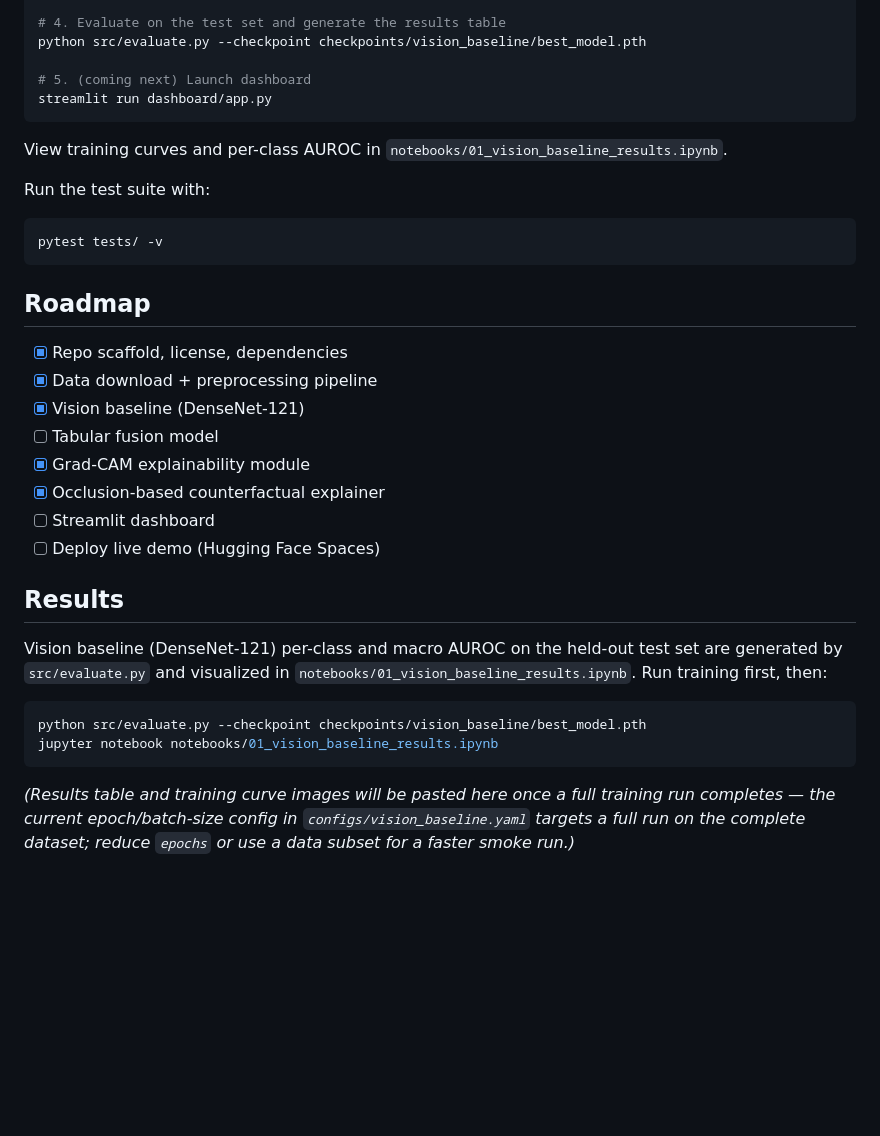
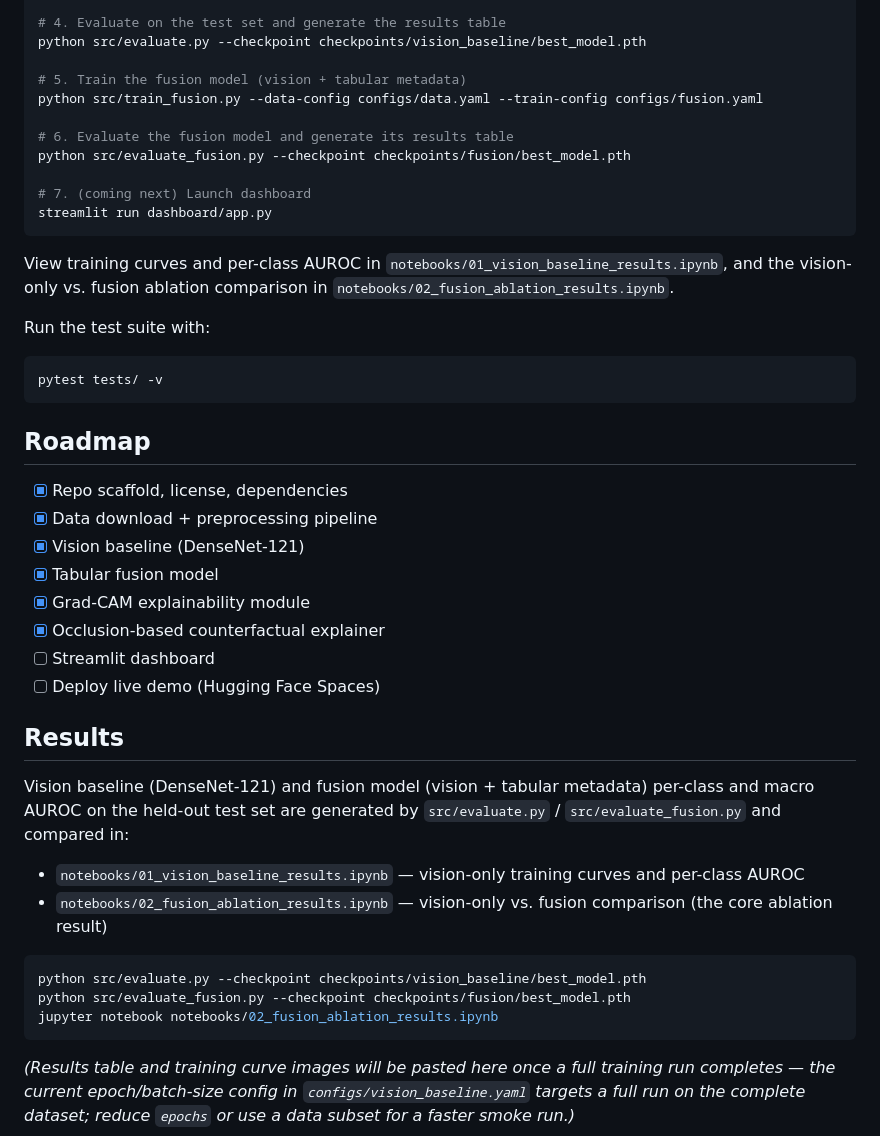
Before and after one commit to mkshitizreddy-ctrl/multimodal-xai-diagnostic, a Markdown page: README.md, the part around the change. GitHub-like rendering; blank space fills up the shorter version.

Commit message:
docs: add fusion usage instructions and check off roadmap item

````diff
--- a/README.md
+++ b/README.md
@@ -101,11 +101,17 @@ python src/train.py --data-config configs/data.yaml --train-config configs/visio
 # 4. Evaluate on the test set and generate the results table
 python src/evaluate.py --checkpoint checkpoints/vision_baseline/best_model.pth
 
-# 5. (coming next) Launch dashboard
+# 5. Train the fusion model (vision + tabular metadata)
+python src/train_fusion.py --data-config configs/data.yaml --train-config configs/fusion.yaml
+
+# 6. Evaluate the fusion model and generate its results table
+python src/evaluate_fusion.py --checkpoint checkpoints/fusion/best_model.pth
+
+# 7. (coming next) Launch dashboard
 streamlit run dashboard/app.py
 ```
 
-View training curves and per-class AUROC in `notebooks/01_vision_baseline_results.ipynb`.
+View training curves and per-class AUROC in `notebooks/01_vision_baseline_results.ipynb`, and the vision-only vs. fusion ablation comparison in `notebooks/02_fusion_ablation_results.ipynb`.
 
 Run the test suite with:
 ```bash
@@ -117,7 +123,7 @@ pytest tests/ -v
 - [x] Repo scaffold, license, dependencies
 - [x] Data download + preprocessing pipeline
 - [x] Vision baseline (DenseNet-121)
-- [ ] Tabular fusion model
+- [x] Tabular fusion model
 - [x] Grad-CAM explainability module
 - [x] Occlusion-based counterfactual explainer
 - [ ] Streamlit dashboard
@@ -125,13 +131,15 @@ pytest tests/ -v
 
 ## Results
 
-Vision baseline (DenseNet-121) per-class and macro AUROC on the held-out test
-set are generated by `src/evaluate.py` and visualized in
-`notebooks/01_vision_baseline_results.ipynb`. Run training first, then:
+Vision baseline (DenseNet-121) and fusion model (vision + tabular metadata) per-class and macro AUROC on the held-out test set are generated by `src/evaluate.py` / `src/evaluate_fusion.py` and compared in:
+
+- `notebooks/01_vision_baseline_results.ipynb` — vision-only training curves and per-class AUROC
+- `notebooks/02_fusion_ablation_results.ipynb` — vision-only vs. fusion comparison (the core ablation result)
 
 ```bash
 python src/evaluate.py --checkpoint checkpoints/vision_baseline/best_model.pth
-jupyter notebook notebooks/01_vision_baseline_results.ipynb
+python src/evaluate_fusion.py --checkpoint checkpoints/fusion/best_model.pth
+jupyter notebook notebooks/02_fusion_ablation_results.ipynb
 ```
 
 *(Results table and training curve images will be pasted here once a full
````
